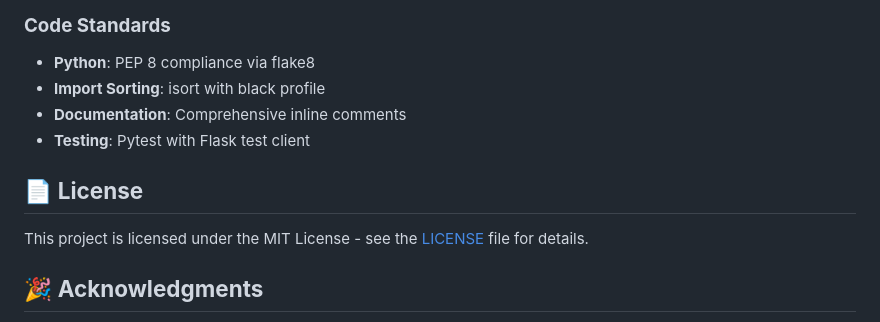
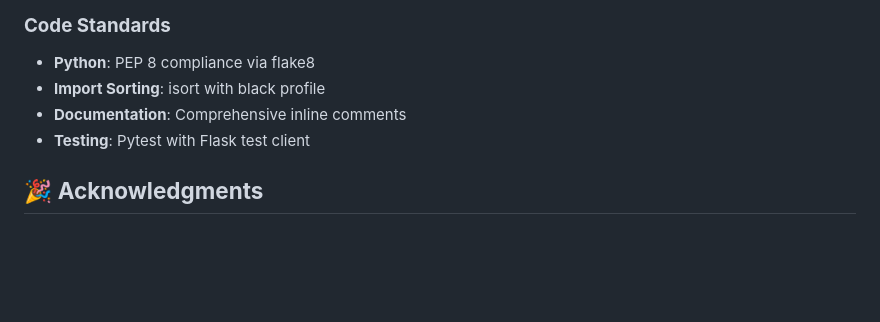
Before and after one commit to Amrzxk/my-portfolio, a Markdown page: READme.md, the part around the change. GitHub-like rendering; blank space fills up the shorter version.

```diff
--- a/READme.md
+++ b/READme.md
@@ -272,10 +272,6 @@ docker push ghcr.io/username/portfolio-app:latest
 - **Documentation**: Comprehensive inline comments
 - **Testing**: Pytest with Flask test client
 
-## 📄 **License**
-
-This project is licensed under the MIT License - see the [LICENSE](LICENSE) file for details.
-
 ## 🎉 **Acknowledgments**
 
 - **Flask Community**: Excellent documentation and ecosystem
```
